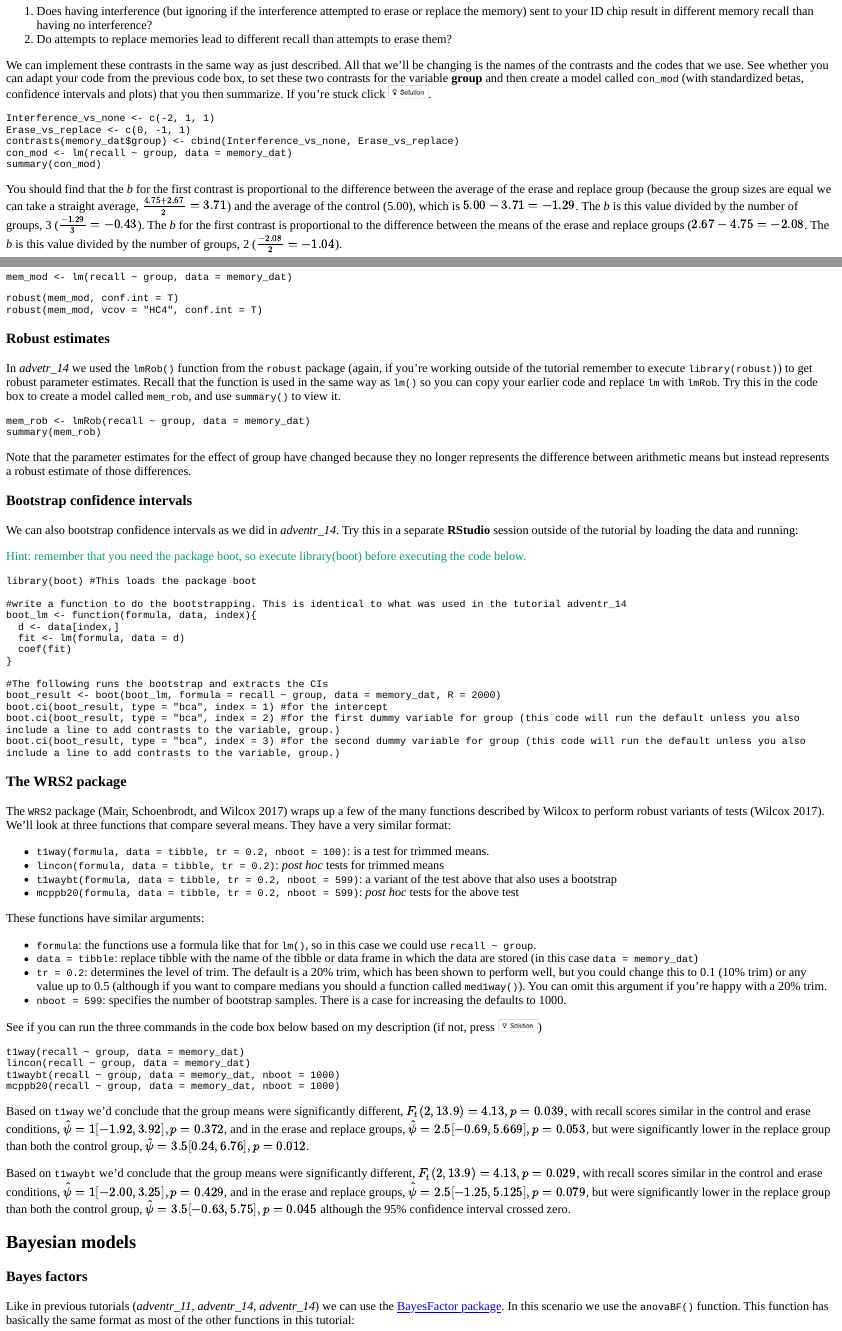
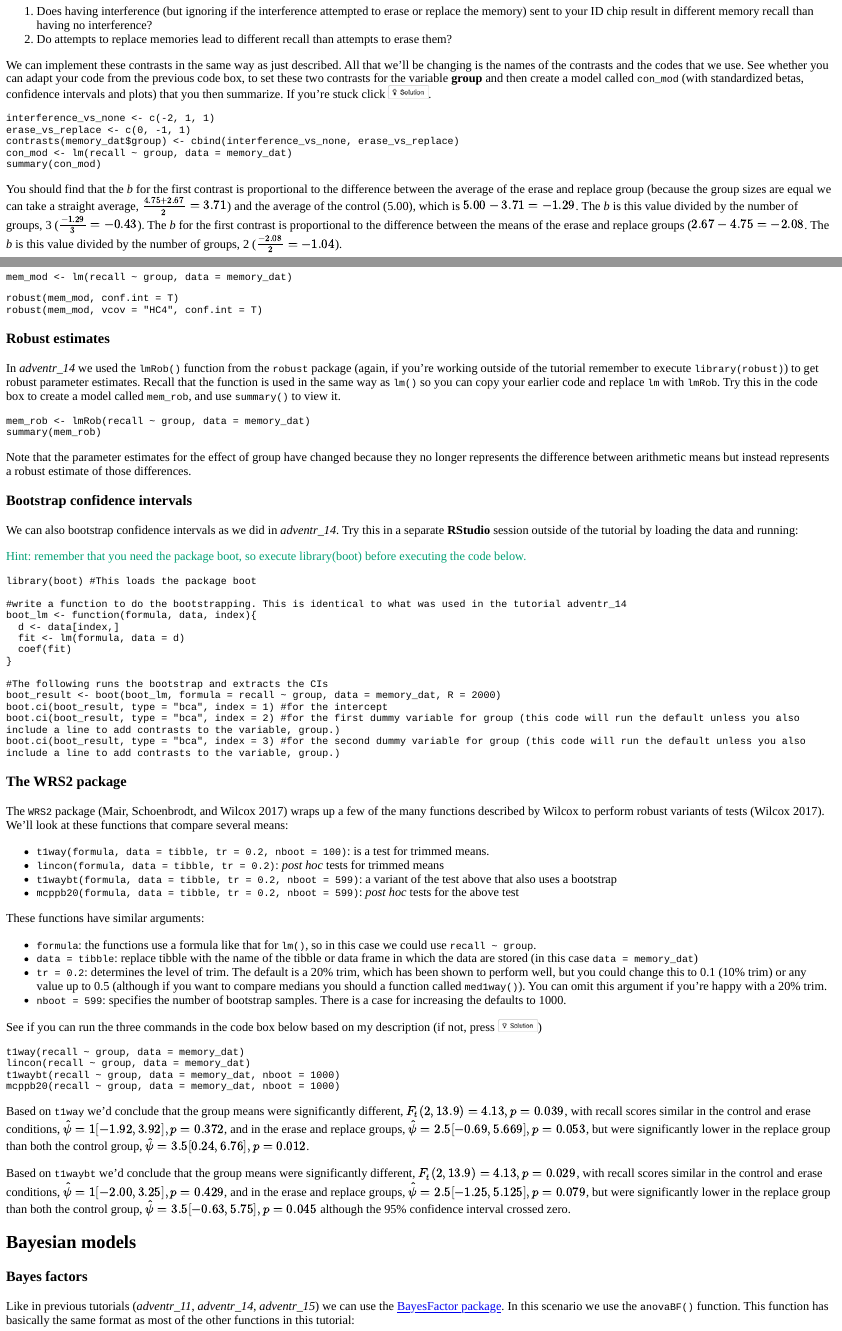
Before and after one commit to profandyfield/adventr, an R Markdown document (inst/tutorials/adventr_16/ais_16.Rmd): the page in a window 1100 px wide, from 6250 px down, and a second part further down, joined at a grey line. The pictures show the output file inst/tutorials/adventr_16/ais_16.html that the author committed with the source, opened offline; long lines of code are wrapped.

Commit message:
Minor edits

````diff
--- a/inst/tutorials/adventr_16/ais_16.Rmd
+++ b/inst/tutorials/adventr_16/ais_16.Rmd
@@ -444,9 +444,9 @@ We can implement these contrasts in the same way as just described. All that we'
 ```
 
 ```{r lm3-solution}
-Interference_vs_none <- c(-2, 1, 1)
-Erase_vs_replace <- c(0, -1, 1)
-contrasts(memory_dat$group) <- cbind(Interference_vs_none, Erase_vs_replace)
+interference_vs_none <- c(-2, 1, 1)
+erase_vs_replace <- c(0, -1, 1)
+contrasts(memory_dat$group) <- cbind(interference_vs_none, erase_vs_replace)
 con_mod <- lm(recall ~ group, data = memory_dat)
 summary(con_mod)
 ```
@@ -506,7 +506,7 @@ robust(mem_mod, vcov = "HC4", conf.int = T)
 
 ### Robust estimates
 
-In *advetr_14* we used the `lmRob()` function from the `robust` package (again, if you're working outside of the tutorial remember to execute `library(robust)`) to get robust parameter estimates. Recall that the function is used in the same way as `lm()` so you can copy your earlier code and replace `lm` with `lmRob`. Try this in the code box to create a model called `mem_rob`, and use `summary()` to view it.
+In *adventr_14* we used the `lmRob()` function from the `robust` package (again, if you're working outside of the tutorial remember to execute `library(robust)`) to get robust parameter estimates. Recall that the function is used in the same way as `lm()` so you can copy your earlier code and replace `lm` with `lmRob`. Try this in the code box to create a model called `mem_rob`, and use `summary()` to view it.
 
 ```{r mem_mod_robust, exercise = TRUE}
 
@@ -546,7 +546,7 @@ boot.ci(boot_result, type = "bca", index = 3) #for the second dummy variable for
 
 ###The WRS2 package
 
-The `WRS2` package [@RN10205] wraps up a few of the many functions described by Wilcox to perform robust variants of tests [@RN5244]. We'll look at three functions that compare several means. They have a very similar format:
+The `WRS2` package [@RN10205] wraps up a few of the many functions described by Wilcox to perform robust variants of tests [@RN5244]. We'll look at these functions that compare several means:
 
 * `t1way(formula, data = tibble, tr = 0.2, nboot = 100)`: is a test for trimmed means.
 * `lincon(formula, data = tibble, tr = 0.2)`: *post hoc* tests for trimmed means
@@ -580,7 +580,7 @@ Based on `t1waybt` we'd conclude that the group means were significantly differe
 ##Bayesian models
 ### Bayes factors
 
-Like in previous tutorials (*adventr_11*, *adventr_14*, *adventr_14*) we can use the [BayesFactor package](http://bayesfactorpcl.r-forge.r-project.org/). In this scenario we use the `anovaBF()` function. This function has basically the same format as most of the other functions in this tutorial:
+Like in previous tutorials (*adventr_11*, *adventr_14*, *adventr_15*) we can use the [BayesFactor package](http://bayesfactorpcl.r-forge.r-project.org/). In this scenario we use the `anovaBF()` function. This function has basically the same format as most of the other functions in this tutorial:
 
 `object = anovaBF(formula = outcome ~ group_variable, data = tibble, whichModels = "withmain", rscaleFixed = "medium")`
 
````
Also changed, not shown: inst/tutorials/adventr_14/ais_14.Rmd (+1 -1 lines), inst/tutorials/adventr_15/ais_15.Rmd (+3 -3 lines), inst/tutorials/adventr_14/ais_14.html, inst/tutorials/adventr_15/ais_15.html, inst/tutorials/adventr_16/ais_16.html, inst/tutorials/adventr_16/ais_16.Rmd (6 more changed lines).
